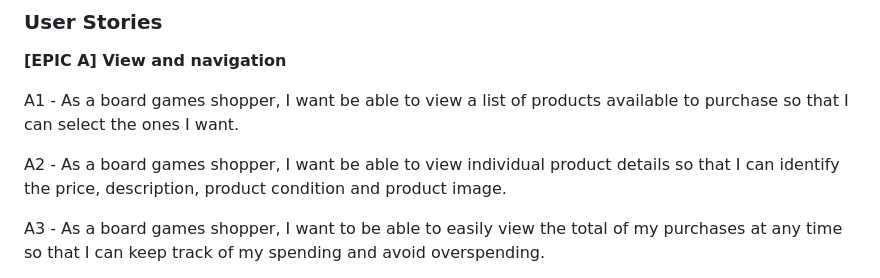
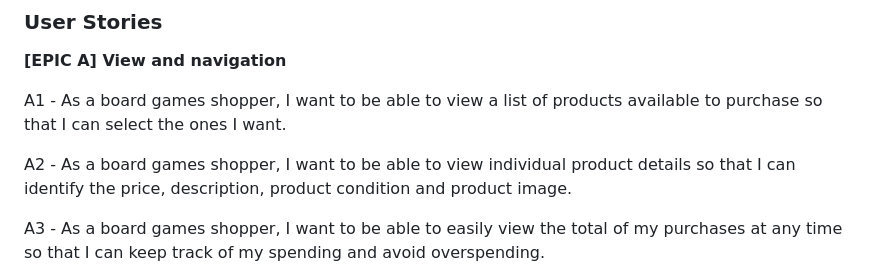
Before and after one commit to StefFrustagli/board_gamers_vault, a Markdown page: README.md, the part around the change printed below. GitHub-like rendering.

```diff
--- a/README.md
+++ b/README.md
@@ -399,9 +399,9 @@ The development process for this project followed Agile methodology, emphasizing
 
 **[EPIC A] View and navigation**
 
-A1 - As a board games shopper, I want be able to view a list of products available to purchase so that I can select the ones I want.
+A1 - As a board games shopper, I want to be able to view a list of products available to purchase so that I can select the ones I want.
 
-A2 - As a board games shopper, I want be able to view individual product details so that I can identify the price, description, product condition and product image.
+A2 - As a board games shopper, I want to be able to view individual product details so that I can identify the price, description, product condition and product image.
 
 A3 - As a board games shopper, I want to be able to easily view the total of my purchases at any time so that I can keep track of my spending and avoid overspending.
 
```
Also changed, not shown: other parts of README.md (+1 -0 lines), TESTING.md (+125 -1 lines).
